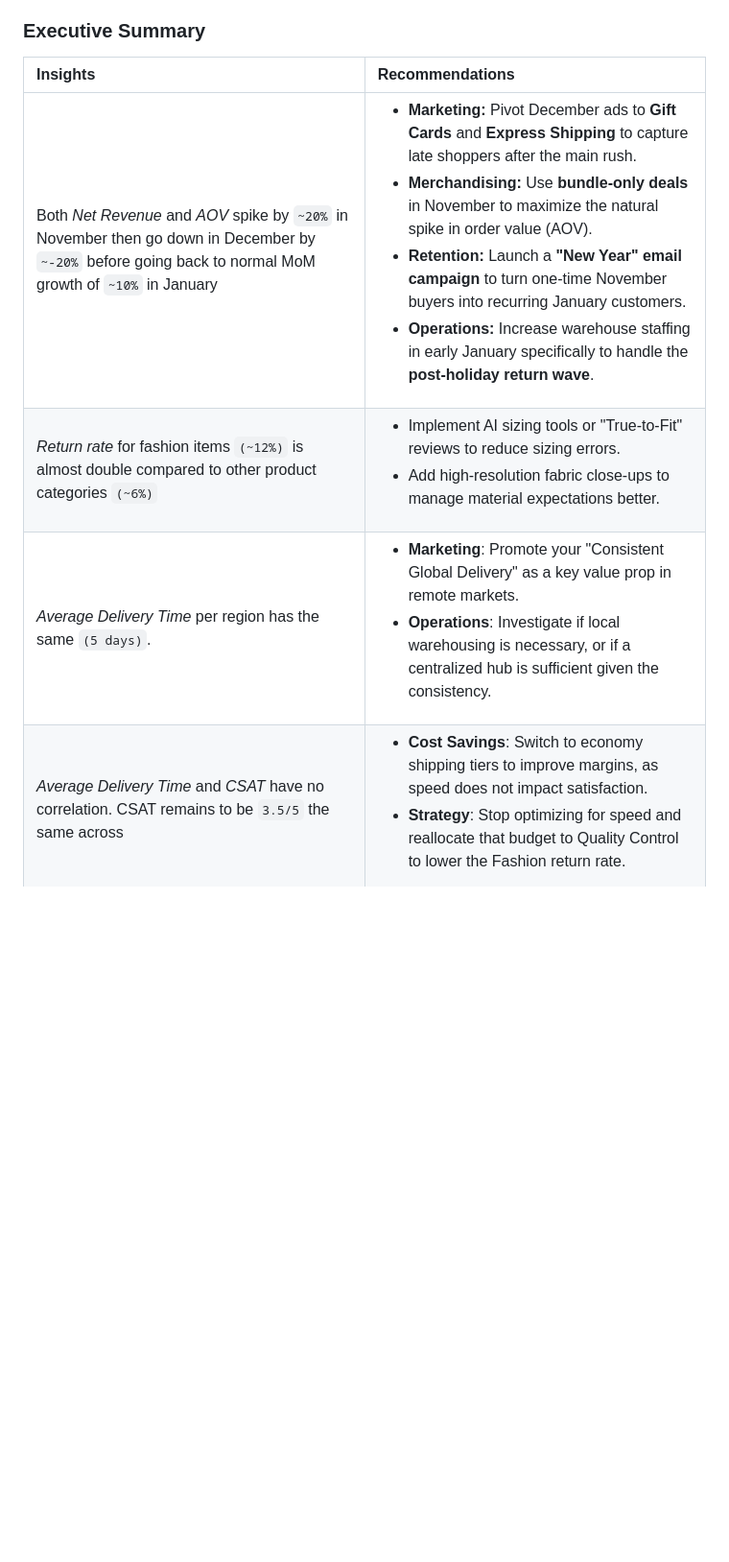
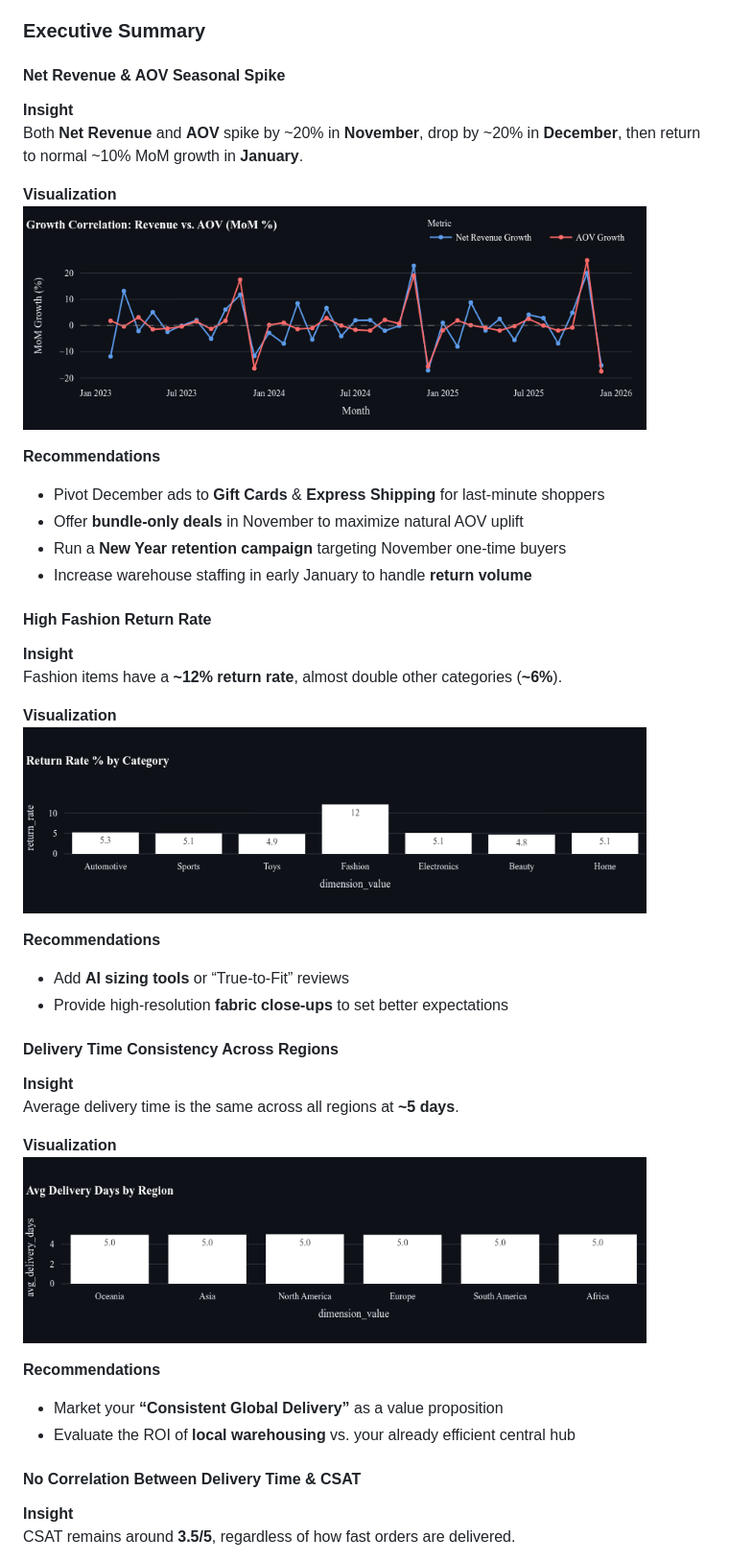
Before and after one commit to kraigochieng/ecommerce-sales-analysis, a Markdown page: README.md, the part around one of its changes. Shown at 96% size. Rendered like a GitHub page; pictures changed too: docs/insights/aov-vs-revenue.png (added), docs/insights/avg-delivery-per-region.png (added), docs/insights/fashion-return-rate.png (added); blank space fills up the shorter version.

Commit message:
added images for insights in readme

```diff
--- a/README.md
+++ b/README.md
@@ -26,9 +26,49 @@ Rows: 100,000
 
 ### Executive Summary
 
-| Insights                                                                                                                                                 | Recommendations                                                                                                                                                                                                                                                                                                                                                                                                                                                                                                                                                                                                                                       |
-| :------------------------------------------------------------------------------------------------------------------------------------------------------- | :---------------------------------------------------------------------------------------------------------------------------------------------------------------------------------------------------------------------------------------------------------------------------------------------------------------------------------------------------------------------------------------------------------------------------------------------------------------------------------------------------------------------------------------------------------------------------------------------------------------------------------------------------- |
-| Both _Net Revenue_ and _AOV_ spike by `~20%` in November then go down in December by `~-20%` before going back to normal MoM growth of `~10%` in January | <ul><li><strong>Marketing:</strong> Pivot December ads to <strong>Gift Cards</strong> and <strong>Express Shipping</strong> to capture late shoppers after the main rush.</li><li><strong>Merchandising:</strong> Use <strong>bundle-only deals</strong> in November to maximize the natural spike in order value (AOV).</li><li><strong>Retention:</strong> Launch a <strong>"New Year" email campaign</strong> to turn one-time November buyers into recurring January customers.</li><li><strong>Operations:</strong> Increase warehouse staffing in early January specifically to handle the <strong>post-holiday return wave</strong>.</li></ul> |
-| _Return rate_ for fashion items `(~12%)` is almost double compared to other product categories `(~6%)`                                                   | <ul><li>Implement AI sizing tools or "True-to-Fit" reviews to reduce sizing errors.</li><li>Add high-resolution fabric close-ups to manage material expectations better.</li></ul>                                                                                                                                                                                                                                                                                                                                                                                                                                                                    |
-| _Average Delivery Time_ per region has the same `(5 days)`.                                                                                              | <ul><li><strong>Marketing</strong>: Promote your "Consistent Global Delivery" as a key value prop in remote markets.</li><li><strong>Operations</strong>: Investigate if local warehousing is necessary, or if a centralized hub is sufficient given the consistency.</li></ul>                                                                                                                                                                                                                                                                                                                                                                       |
-| _Average Delivery Time_ and _CSAT_ have no correlation. CSAT remains to be `3.5/5` the same across                                                       | <ul><li><strong>Cost Savings</strong>: Switch to economy shipping tiers to improve margins, as speed does not impact satisfaction.</li><li><strong>Strategy</strong>: Stop optimizing for speed and reallocate that budget to Quality Control to lower the Fashion return rate.</li></ul>                                                                                                                                                                                                                                                                                                                                                             |
+#### Net Revenue & AOV Seasonal Spike
+
+**Insight**
+Both **Net Revenue** and **AOV** spike by ~20% in **November**, drop by ~20% in **December**, then return to normal ~10% MoM growth in **January**.
+
+**Visualization**
+<img src="docs/insights/aov-vs-revenue.png" width="650"/>
+
+**Recommendations**
+
+-   Pivot December ads to **Gift Cards** & **Express Shipping** for last-minute shoppers
+-   Offer **bundle-only deals** in November to maximize natural AOV uplift
+-   Run a **New Year retention campaign** targeting November one-time buyers
+-   Increase warehouse staffing in early January to handle **return volume**
+
+#### High Fashion Return Rate
+
+**Insight**
+Fashion items have a **~12% return rate**, almost double other categories (**~6%**).
+
+**Visualization**
+<img src="docs/insights/fashion-return-rate.png" width="650"/>
+
+**Recommendations**
+
+-   Add **AI sizing tools** or “True-to-Fit” reviews
+-   Provide high-resolution **fabric close-ups** to set better expectations
+
+#### Delivery Time Consistency Across Regions
+
+**Insight**
+Average delivery time is the same across all regions at **~5 days**.
+
+**Visualization**
+<img src="docs/insights/avg-delivery-per-region.png" width="650"/>
+
+**Recommendations**
+
+-   Market your **“Consistent Global Delivery”** as a value proposition
+-   Evaluate the ROI of **local warehousing** vs. your already efficient central hub
+
+#### No Correlation Between Delivery Time & CSAT
+
+**Insight**
+CSAT remains around **3.5/5**, regardless of how fast orders are delivered.
+
```
Also changed, not shown: other parts of README.md (+7 -0 lines), docs/insights/correlation-csat-delivery.png (added).
